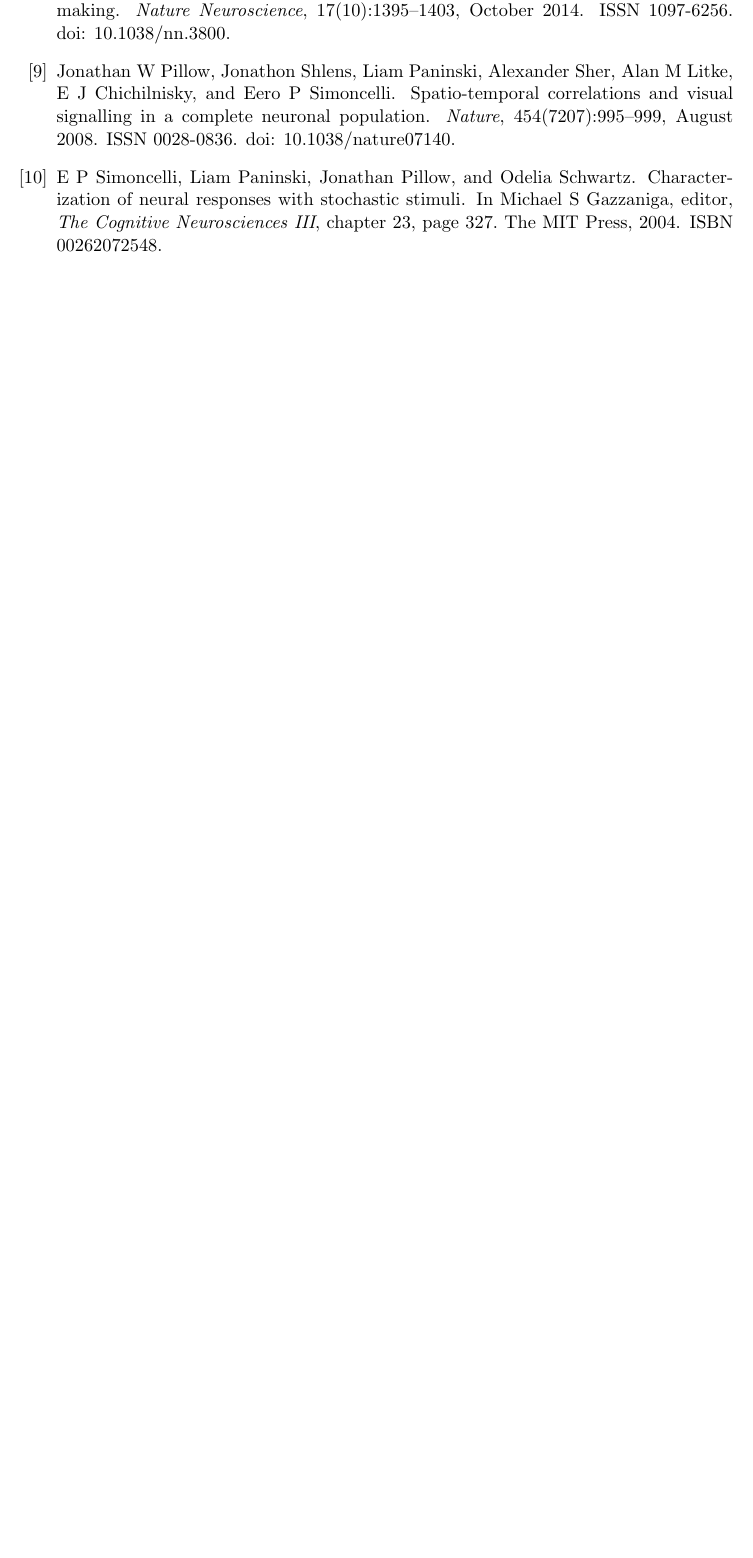
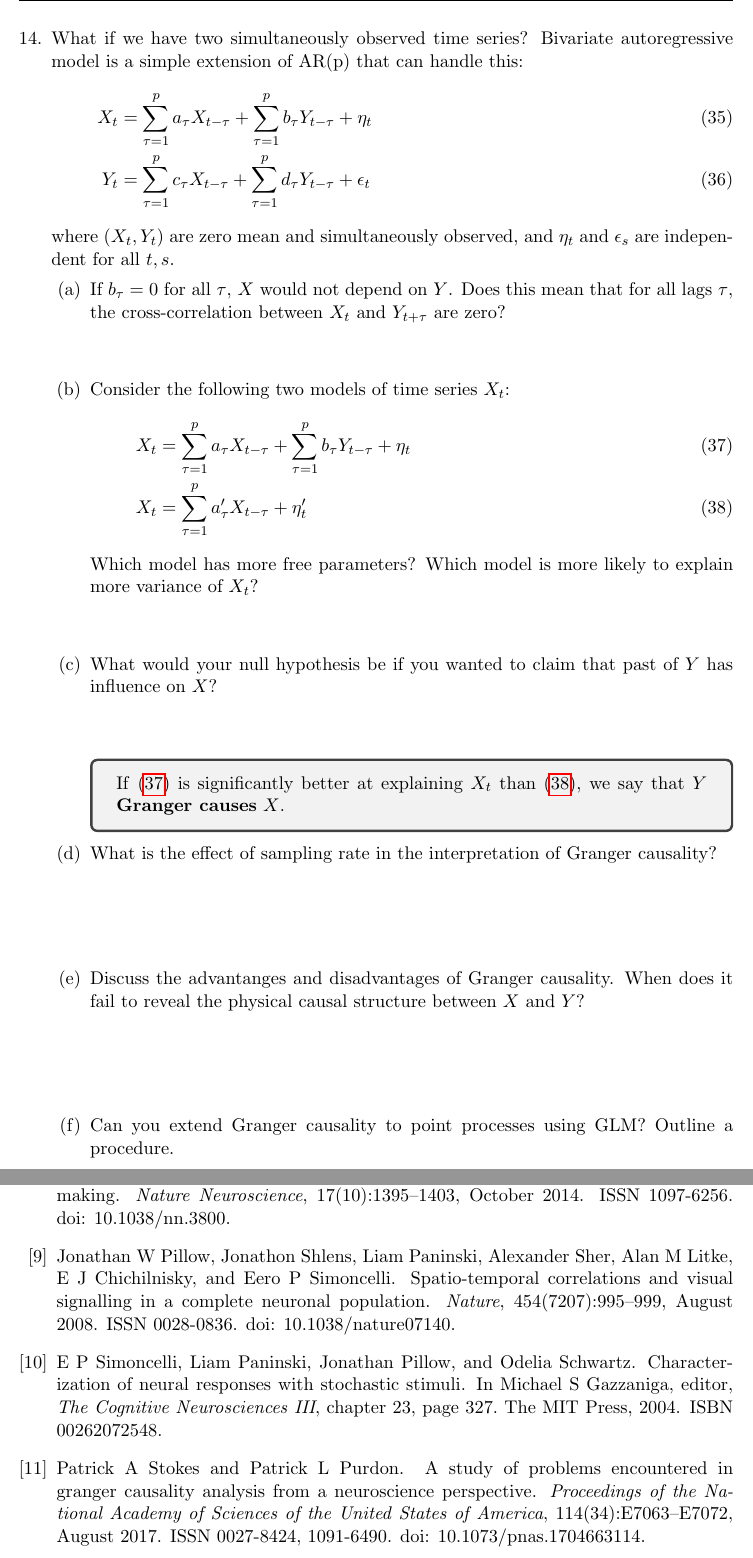
Before and after one commit to memming/temporal-neural-data-lectures, a LaTeX problem sheet (lecture_worksheet.tex): part of page 14 of 14 before the commit and two parts of pages 14 and 15 of 15 after it, the two joined at a grey line, cut at the place of the change, the shorter picture padded with empty space. Compiled offline with pdfLaTeX.

Commit message:
Adding Granger section for INDP 2023

```diff
--- a/lecture_worksheet.tex
+++ b/lecture_worksheet.tex
@@ -41,7 +41,7 @@
 \pagestyle{headandfoot}
 \runningheadrule
 %\runningheader{BNB 567}{Temporal Structure in Neural Data}{Il Memming Park}
-\runningheader{INDP 2022}{Temporal Structure in Neural Data}{Il Memming Park}
+\runningheader{INDP 2023}{Temporal Structure in Neural Data}{Il Memming Park}
 
 \title{Introduction to temporal structure in neural data}
 \author{Il Memming Park, \'Abel S\'agodi}
@@ -610,6 +610,52 @@ Note natural logarithm is chosen as the ``link function''. This corresponds to t
 	\end{tcolorbox}
     \vspace{\stretch{2}}
 \end{parts}
+
+\newpage
+\question What if we have two simultaneously observed time series?
+Bivariate autoregressive model is a simple extension of AR(p) that can handle this:
+\begin{align}\label{eq:bar}
+    X_{t} &=
+	\sum_{\tau = 1}^p a_\tau X_{t - \tau} +
+	\sum_{\tau = 1}^p b_\tau Y_{t - \tau} +
+	\eta_{t}
+    \\
+    Y_{t} &=
+	\sum_{\tau = 1}^p c_\tau X_{t - \tau} +
+	\sum_{\tau = 1}^p d_\tau Y_{t - \tau} +
+	\epsilon_{t}
+\end{align}
+where $(X_t, Y_t)$ are zero mean and simultaneously observed, and $\eta_t$ and $\epsilon_s$ are independent for all $t, s$.
+\begin{parts}
+    \part If $b_\tau = 0$ for all $\tau$, $X$ would not depend on $Y$. Does this mean that for all lags $\tau$, the cross-correlation between $X_t$ and $Y_{t+\tau}$ are zero?
+    \vspace{\stretch{1}}
+    \part Consider the following two models of time series $X_t$:
+	\begin{align}
+	    X_{t} &=
+		\sum_{\tau = 1}^p a_\tau X_{t - \tau} +
+		\sum_{\tau = 1}^p b_\tau Y_{t - \tau} +
+		\eta_{t}
+	    \label{eq:granger:bar}
+	    \\
+	    X_{t} &=
+		\sum_{\tau = 1}^p a'_\tau X_{t - \tau} +
+		\eta'_{t}
+	    \label{eq:granger:ar}
+	\end{align}
+	Which model has more free parameters? Which model is more likely to explain more variance of $X_t$?
+    \vspace{\stretch{1}}
+    \part What would your null hypothesis be if you wanted to claim that past of $Y$ has influence on $X$?
+    \vspace{\stretch{1}}
+    \begin{tcolorbox}
+    If \eqref{eq:granger:bar} is significantly better at explaining $X_t$ than \eqref{eq:granger:ar}, we say that $Y$ \textbf{Granger causes} $X$.
+    \end{tcolorbox}
+    \part What is the effect of sampling rate in the interpretation of Granger causality?
+    \vspace{\stretch{2}}
+    \part Discuss the advantanges and disadvantages of Granger causality. When does it fail to reveal the physical causal structure between $X$ and $Y$?
+    \vspace{\stretch{2}}
+    \part Can you extend Granger causality to point processes using GLM? Outline a procedure.
+    \vspace{\stretch{2}}
+    \end{parts}
 \end{questions}
 
 \nocite{Simoncelli2004}
```
Also changed, not shown: refs.bib (+48 -0 lines), lecture_worksheet.tex (3 more changed lines).
